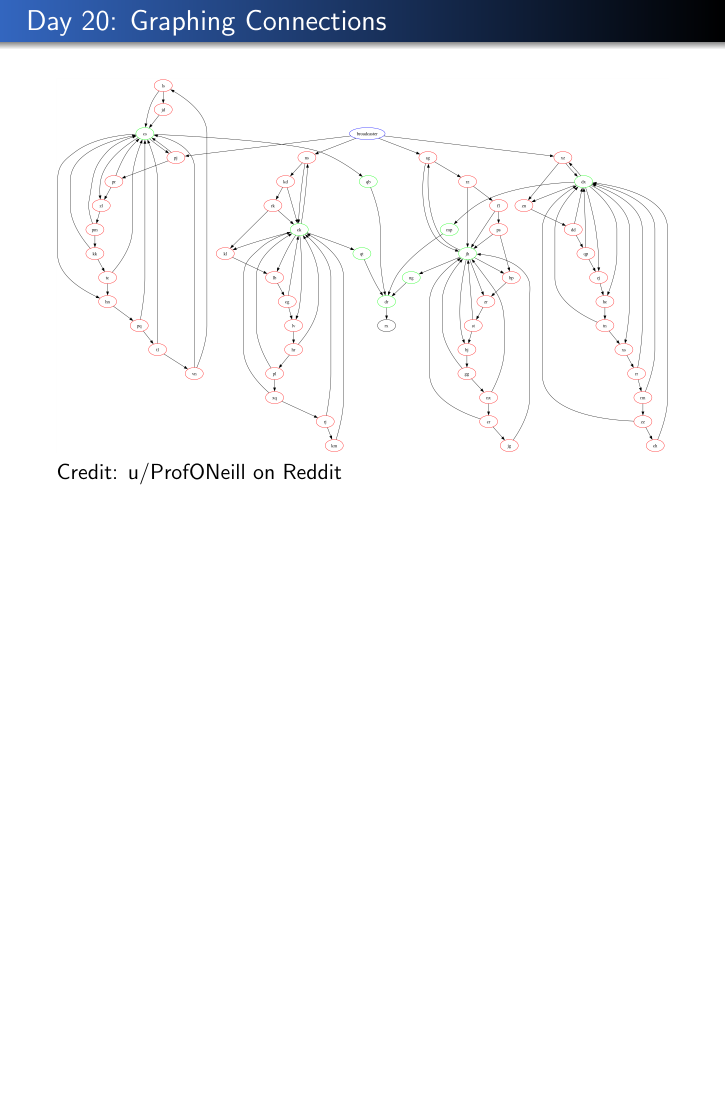
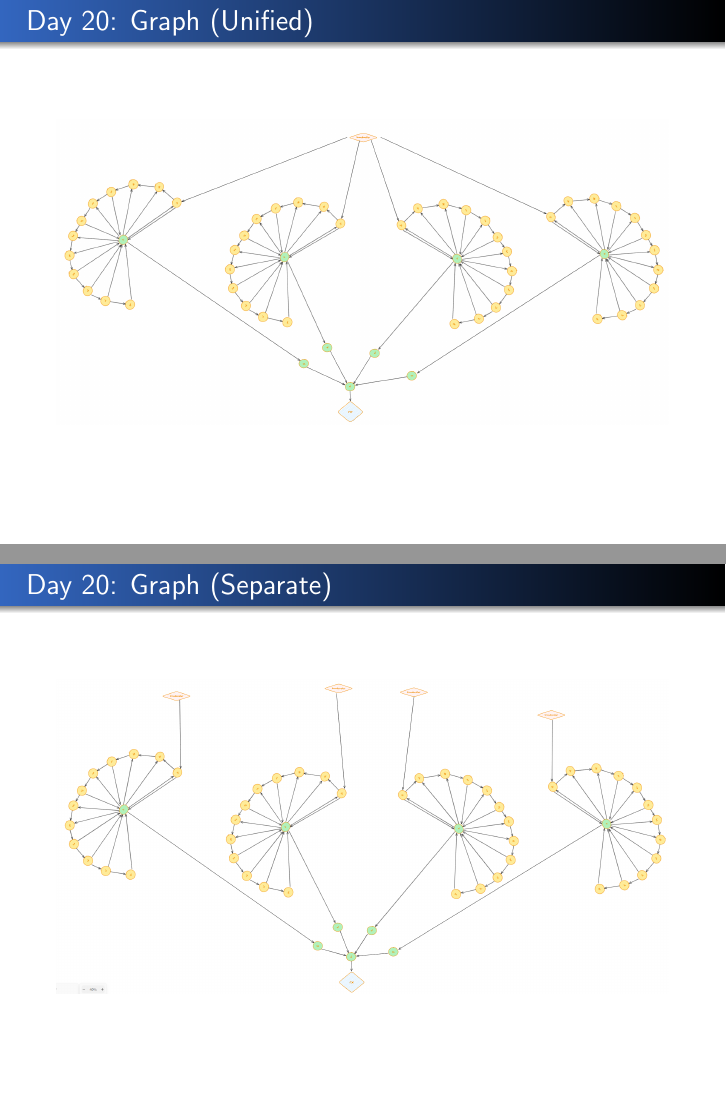
Before and after one commit to ZeroTau/AoC2023Talk, LaTeX slides (talk/main.tex, which reads talk/day20.tex): page 28 of 39 before the commit and pages 31 and 32 of 44 after it, the two joined at a grey line, the shorter picture padded with empty space. Compiled offline with pdfLaTeX.

Commit message:
Add Day 20 drawings

```diff
--- a/talk/day20.tex
+++ b/talk/day20.tex
@@ -89,10 +111,23 @@ Simulation go brrr... for a long time. A bit over 270,000 times longer. Clearly,
 \end{frame}
 
 \begin{frame}
-\frametitle{Day 20: Graphing Connections}
+\frametitle{Day 20: Graph (Unified)}
 
-\includegraphics[width=\textwidth]{Day20ModuleGraph}
-Credit: u/ProfONeill on Reddit
+\includegraphics[width=\textwidth]{Day20GraphUnified}
+
+\end{frame}
+
+\begin{frame}
+\frametitle{Day 20: Graph (Separate)}
+
+\includegraphics[width=\textwidth]{Day20GraphSeparate}
+
+\end{frame}
+
+\begin{frame}
+\frametitle{Day 20: Graph (Black Box)}
+
+\includegraphics[width=\textwidth]{Day20BlackBox}
 
 \end{frame}
 
```
Also changed, not shown: talk/Day20BlackBox.png (added), talk/Day20Button.png (added), talk/Day20Conjunction.png (added), talk/Day20FlipFlop.png (added), talk/Day20GraphSeparate.png (added), talk/Day20GraphUnified.png (added), talk/main.pdf, talk/day20.tex (22 more changed lines).
